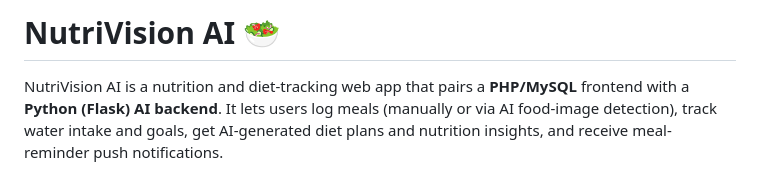
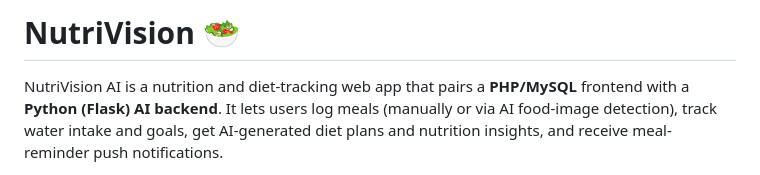
Before and after one commit to nishachhatralia/Nutri_vision, a Markdown page: README.md, the part around the change. GitHub-like rendering.

Commit message:
Rename project in README
Updated project name from 'NutriVision AI' to 'NutriVision'.

```diff
--- a/README.md
+++ b/README.md
@@ -1,4 +1,4 @@
-# NutriVision AI 🥗
+# NutriVision 🥗
 
 NutriVision AI is a nutrition and diet-tracking web app that pairs a **PHP/MySQL** frontend with a **Python (Flask) AI backend**. It lets users log meals (manually or via AI food-image detection), track water intake and goals, get AI-generated diet plans and nutrition insights, and receive meal-reminder push notifications.
 
```
